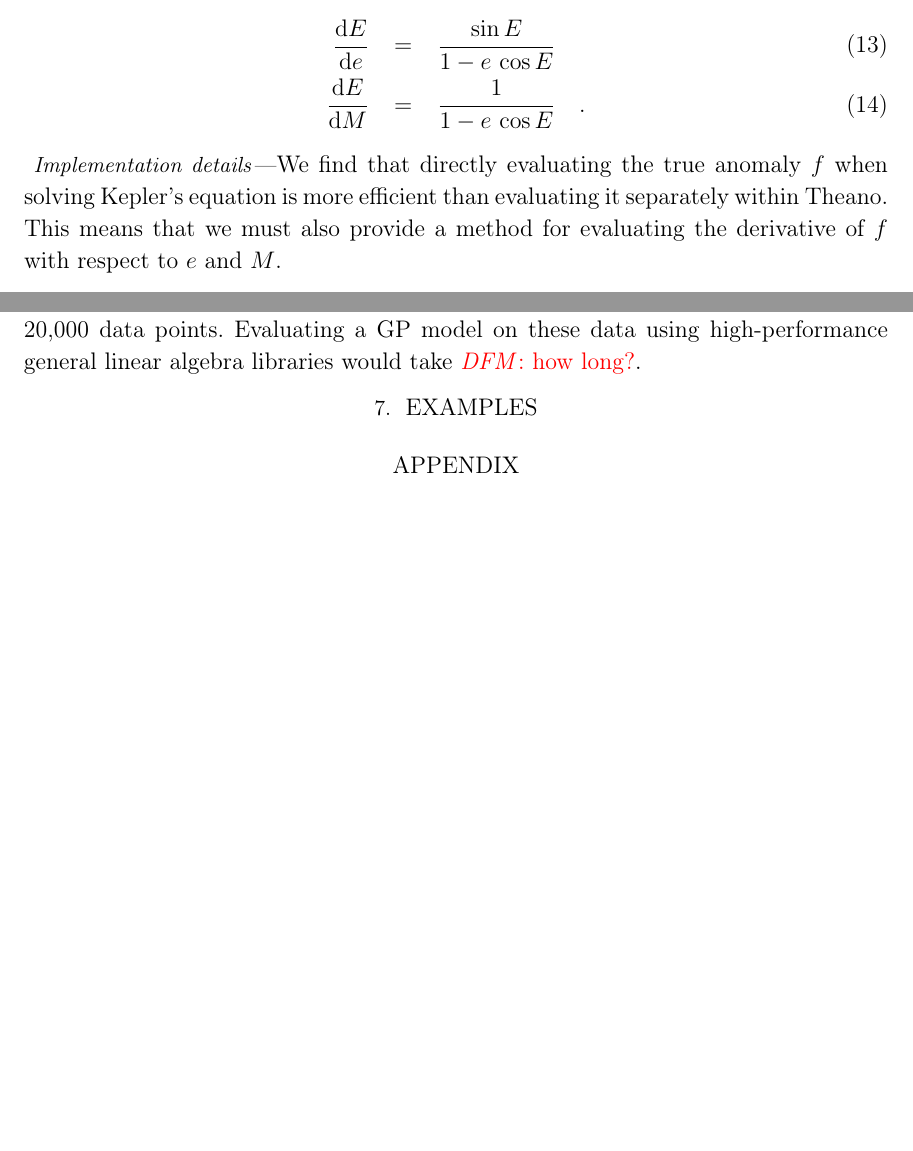
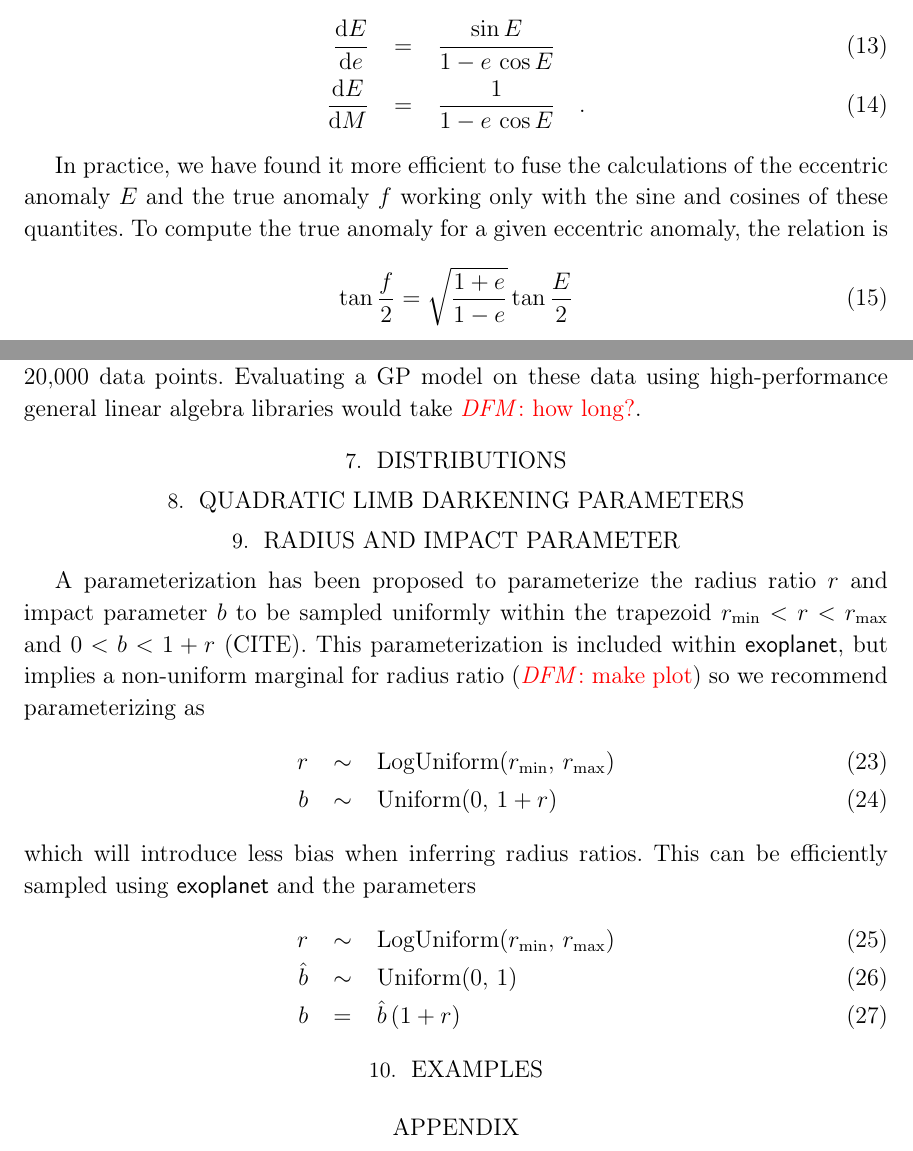
Before and after one commit to exoplanet-dev/exoplanet, a LaTeX paper (paper/exoplanet.tex): two parts of pages 8 and 10 of 17 before the commit and two parts of pages 8 and 11 of 18 after it, joined at a grey line, cut so that both start at the same text, the shorter picture padded with empty space. Compiled offline with pdfLaTeX; a LaTeX package or settings file that is missing is left out.

Commit message:
fixing kepler gradients

```diff
--- a/paper/exoplanet.tex
+++ b/paper/exoplanet.tex
@@ -361,14 +361,8 @@ In this case, the relevant gradients are
 \frac{\dd E}{\dd M} &=& \frac{1}{1 - e\,\cos E} \quad.
 \end{eqnarray}
 
-\paragraph{Implementation details}
-
-We find that directly evaluating the true anomaly $f$
-%\begin{eqnarray}
-%f &=& 2\,\tan^{-1}\,left(\frac{\sqrt{1+e}}{\sqrt{1-e}}\,\tan \frac{E}{2}\right)
-%\end{eqnarray}
-when solving Kepler's equation is more efficient than evaluating it separately
-within Theano.
-This means that we must also provide a method for evaluating the derivative of
-$f$ with respect to $e$ and $M$.
-
+In practice, we have found it more efficient to fuse the calculations of the eccentric anomaly $E$ and the true anomaly $f$ working only with the sine and cosines of these quantites.
+To compute the true anomaly for a given eccentric anomaly, the relation is
+\begin{equation}
+\tan\frac{f}{2} = \sqrt{\frac{1 + e}{1-e}}\tan\frac{E}{2}
+\end{equation}
@@ -421,6 +429,27 @@ As discussed by \citet{Foreman-Mackey:2017}, this covariance function can be int
 This operation is useful for many exoplanet applications where the datasets are large enough that traditional GP modeling is intractable.
 For example, the time series for a typical short cadence target from the \tess\ mission has a light curve with about 20,000 data points.
 Evaluating a GP model on these data using high-performance general linear algebra libraries would take \dfmtodo{how long?}.
+
+\section{Distributions}
+
+\section{Quadratic limb darkening parameters}
+
+\section{Radius and impact parameter}
+
+A parameterization has been proposed to parameterize the radius ratio $r$ and impact parameter $b$ to be sampled uniformly within the trapezoid $r_\mathrm{min} < r < r_\mathrm{max}$ and $0 < b < 1 + r$ (CITE).
+This parameterization is included within \exoplanet, but implies a non-uniform marginal for radius ratio (\dfmtodo{make plot}) so we recommend parameterizing as
+\begin{eqnarray}
+r &\sim& \mathrm{LogUniform}(r_\mathrm{min},\,r_\mathrm{max}) \\
+b &\sim& \mathrm{Uniform}(0,\,1+r)
+\end{eqnarray}
+which will introduce less bias when inferring radius ratios.
+This can be efficiently sampled using \exoplanet\ and the parameters
+\begin{eqnarray}
+  r &\sim& \mathrm{LogUniform}(r_\mathrm{min},\,r_\mathrm{max}) \\
+  \hat{b} &\sim& \mathrm{Uniform}(0,\,1) \\
+  b &=& \hat{b}\,(1 + r)
+\end{eqnarray}
+
 
 \section{Examples}
 
```
Also changed, not shown: paper/exoplanet.tex (14 more changed lines), 4 other files.
